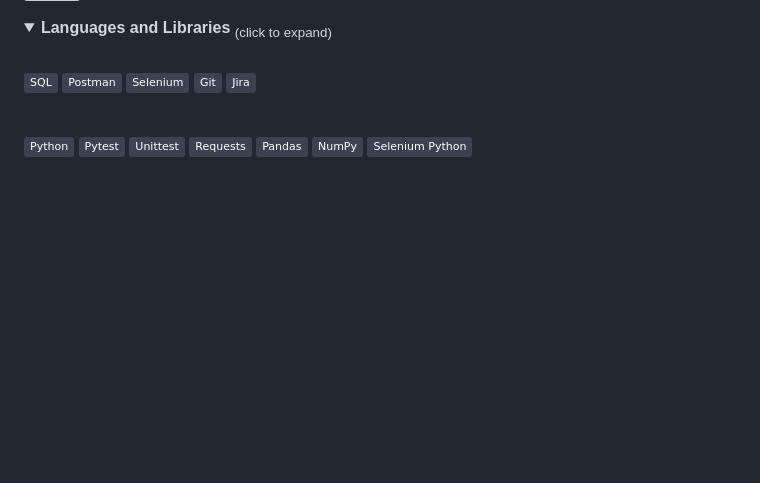
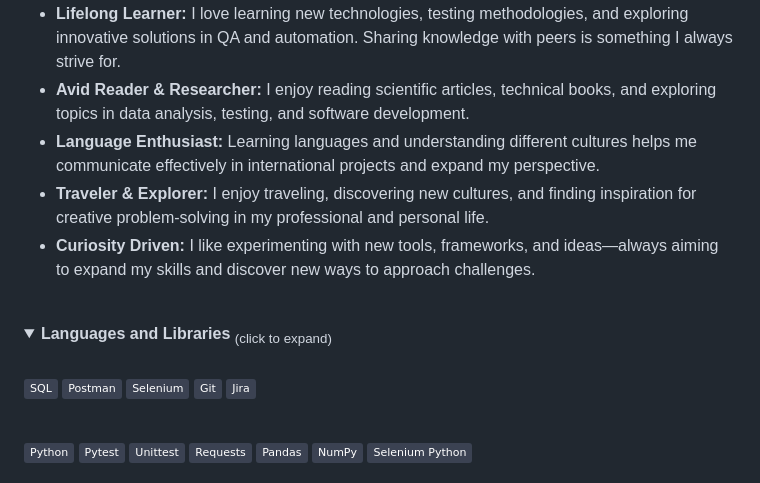
Before and after one commit to giumarques/giumarques, a Markdown page: README.md, the part around the change printed below. GitHub-like rendering; folded sections open; badges without logos; blank space fills up the shorter version; grey boxes are pictures that could not be loaded.

```diff
--- a/README.md
+++ b/README.md
@@ -13,3 +56,12 @@
+- **Lifelong Learner:** I love learning new technologies, testing methodologies, and exploring innovative solutions in QA and automation. Sharing knowledge with peers is something I always strive for.
+- **Avid Reader & Researcher:** I enjoy reading scientific articles, technical books, and exploring topics in data analysis, testing, and software development.
+- **Language Enthusiast:** Learning languages and understanding different cultures helps me communicate effectively in international projects and expand my perspective.
+- **Traveler & Explorer:** I enjoy traveling, discovering new cultures, and finding inspiration for creative problem-solving in my professional and personal life.
+- **Curiosity Driven:** I like experimenting with new tools, frameworks, and ideas—always aiming to expand my skills and discover new ways to approach challenges.
+
+<br>
+
+
 
 
 <details>
```
Also changed, not shown: other parts of README.md (+58 -3 lines).
